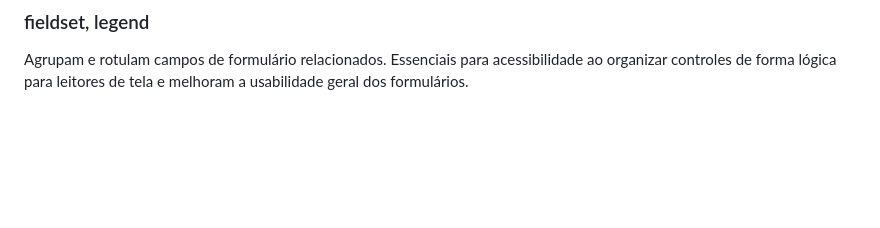
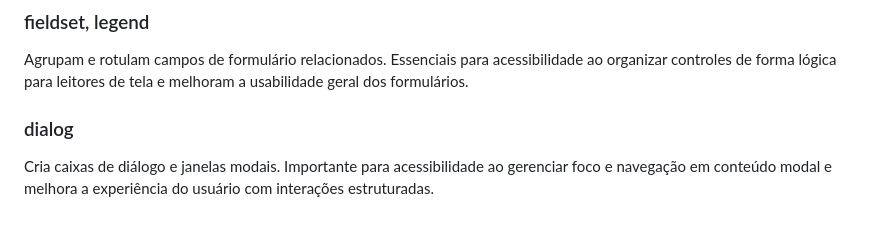
Before and after one commit to mateusartico/youtube-semantic-layout, a Markdown page: README.md, the part around the change. Rendered like a GitHub page; blank space fills up the shorter version.

Commit message:
docs(dialog): adicionada explicação da tag dialog no README

```diff
--- a/README.md
+++ b/README.md
@@ -60,3 +60,6 @@ Define abreviações e acrônimos. Fundamental para acessibilidade ao fornecer e
 
 ### fieldset, legend
 Agrupam e rotulam campos de formulário relacionados. Essenciais para acessibilidade ao organizar controles de forma lógica para leitores de tela e melhoram a usabilidade geral dos formulários.
+
+### dialog
+Cria caixas de diálogo e janelas modais. Importante para acessibilidade ao gerenciar foco e navegação em conteúdo modal e melhora a experiência do usuário com interações estruturadas.
```
